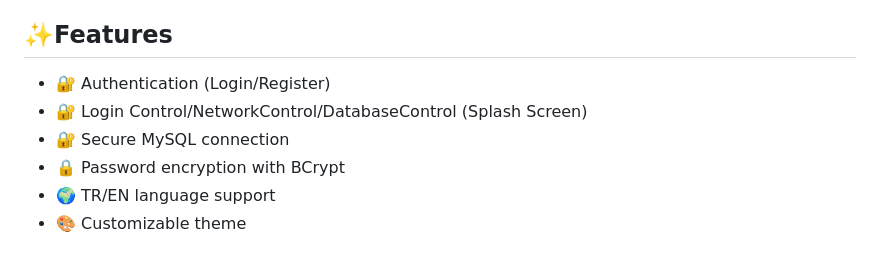
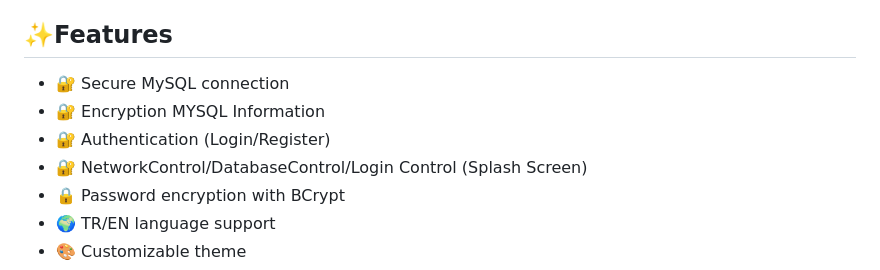
Before and after one commit to RecLast/FlutterMysqlConnect, a Markdown page: README.md, the part around the change. GitHub-like rendering.

```diff
--- a/README.md
+++ b/README.md
@@ -18,9 +18,10 @@ connection.
 
 ## ✨Features
 
+-   🔐 Secure MySQL connection
+-   🔐 Encryption MYSQL Information
 -   🔐 Authentication (Login/Register)
--   🔐 Login Control/NetworkControl/DatabaseControl (Splash Screen)
--   🔐 Secure MySQL connection
+-   🔐 NetworkControl/DatabaseControl/Login Control (Splash Screen)
 -   🔒 Password encryption with BCrypt
 -   🌍 TR/EN language support
 -   🎨 Customizable theme
```
